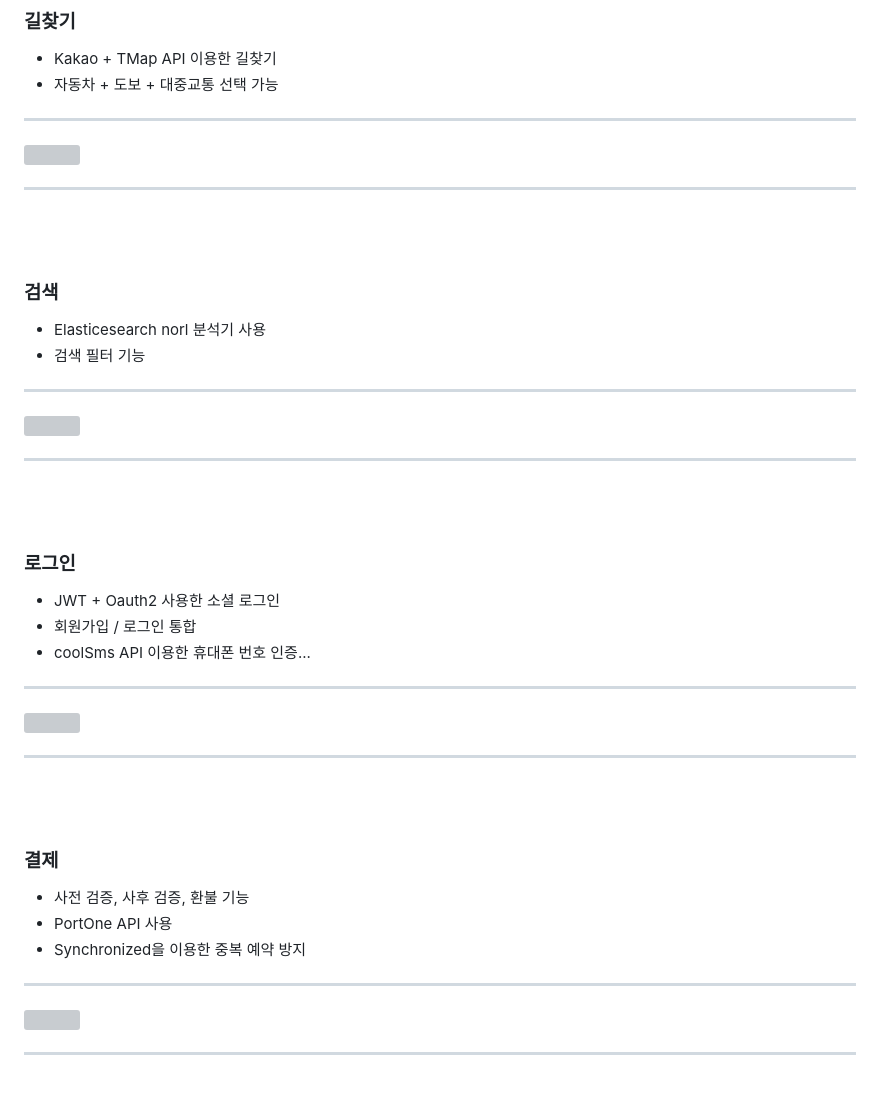
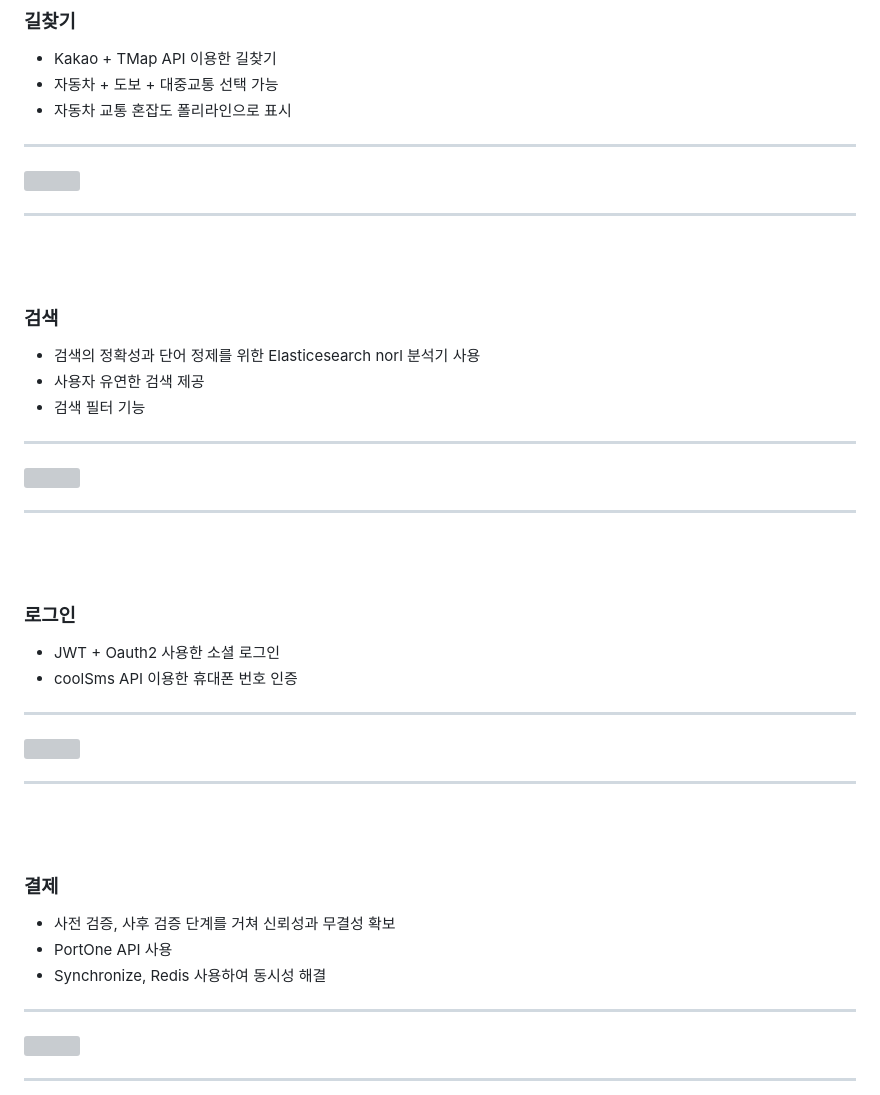
Before and after one commit to qorygnsska/Lostay, a Markdown page: README.md, the part around the change printed below. GitHub-like rendering; grey boxes are pictures that could not be loaded.

```diff
--- a/README.md
+++ b/README.md
@@ -44,6 +44,7 @@
 ### 길찾기
   - Kakao + TMap API 이용한 길찾기
   - 자동차 + 도보 + 대중교통 선택 가능
+  - 자동차 교통 혼잡도 폴리라인으로 표시
 
 * * *
 <img src="https://github.com/user-attachments/assets/cd1a1bd8-49be-4b75-a2d4-cfeae3bf6720" width="450" height="550"/>
@@ -52,7 +53,8 @@
 <br><br>
 
 ### 검색
-  - Elasticesearch norl 분석기 사용
+  - 검색의 정확성과 단어 정제를 위한 Elasticesearch norl 분석기 사용
+  - 사용자 유연한 검색 제공
   - 검색 필터 기능
 
 * * *
@@ -63,8 +65,7 @@
 
 ### 로그인
   - JWT + Oauth2 사용한 소셜 로그인
-  - 회원가입 / 로그인 통합
-  - coolSms API 이용한 휴대폰 번호 인증...
+  - coolSms API 이용한 휴대폰 번호 인증
 
 
 * * *
@@ -74,9 +75,9 @@
 <br><br>
 
 ### 결제
-  - 사전 검증, 사후 검증, 환불 기능
+  - 사전 검증, 사후 검증 단계를 거쳐 신뢰성과 무결성 확보
   - PortOne API 사용
-  - Synchronized을 이용한 중복 예약 방지
+  - Synchronize, Redis 사용하여 동시성 해결
 
 * * *
 <img src="https://github.com/user-attachments/assets/fa3ea8bc-2616-431b-9b5b-ea9bb439f143" width="450" height="550"/>
```
Also changed, not shown: other parts of README.md (+23 -10 lines).
